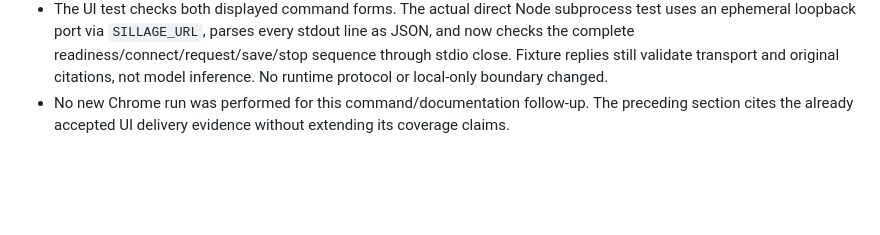
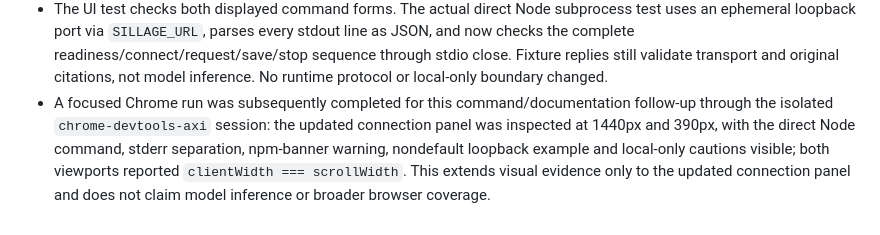
Before and after one commit to nicolascrop/sillage-axi, a Markdown page: docs/acceptance.md, the part around the change. Drawn GitHub-style; blank space fills up the shorter version.

Commit message:
no-mistakes(document): Documentation and lint checks clean

```diff
--- a/docs/acceptance.md
+++ b/docs/acceptance.md
@@ -116,4 +116,4 @@ git diff --check
 - **16 focused tests and all 44 repository tests passed, 0 failed**; syntax and whitespace checks passed. Dependency installation used `npm ci --ignore-scripts --no-audit --no-fund --cache .npm-cache`; the tests and syntax checks afterward were offline, using only loopback and disposable databases.
 - The four new documentation-contract tests failed on the old instructions, then passed after all public attachment paths switched to `node src/local-agent.js`. README, connection-guide and UI examples include `SILLAGE_URL=http://127.0.0.1:3211 node src/local-agent.js` for a nondefault loopback port. The npm script is retained only as a human-invocation convenience; its normal banner-producing form is not advertised for raw JSONL attachment.
 - The UI test checks both displayed command forms. The actual direct Node subprocess test uses an ephemeral loopback port via `SILLAGE_URL`, parses every stdout line as JSON, and now checks the complete readiness/connect/request/save/stop sequence through stdio close. Fixture replies still validate transport and original citations, not model inference. No runtime protocol or local-only boundary changed.
-- No new Chrome run was performed for this command/documentation follow-up. The preceding section cites the already accepted UI delivery evidence without extending its coverage claims.
+- A focused Chrome run was subsequently completed for this command/documentation follow-up through the isolated `chrome-devtools-axi` session: the updated connection panel was inspected at 1440px and 390px, with the direct Node command, stderr separation, npm-banner warning, nondefault loopback example and local-only cautions visible; both viewports reported `clientWidth === scrollWidth`. This extends visual evidence only to the updated connection panel and does not claim model inference or broader browser coverage.
```
